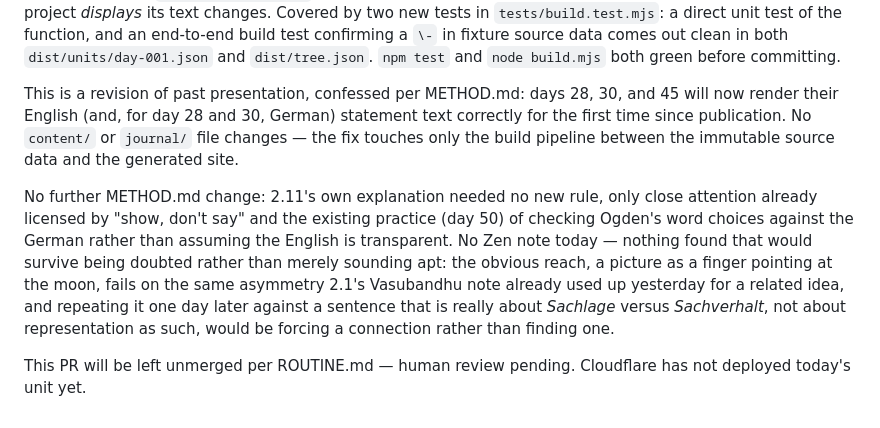
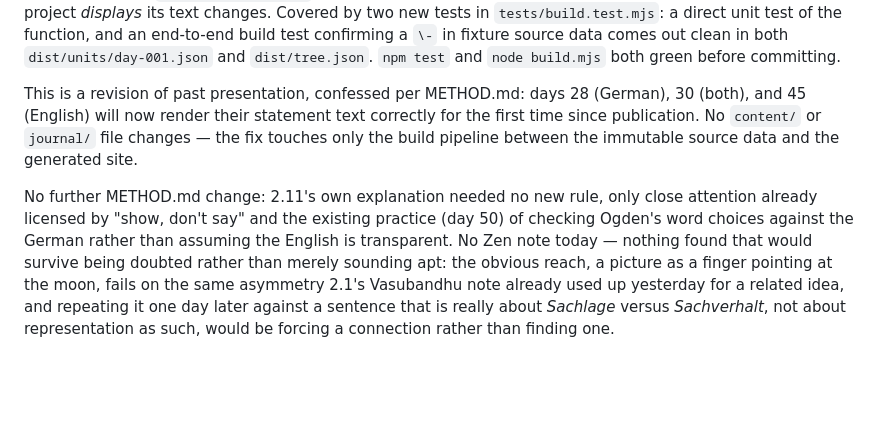
Before and after one commit to wymysl/tractatus-reader, a Markdown page: content/day-051.md, the part around the change. Rendered like a GitHub page; blank space fills up the shorter version.

Commit message:
Day 51: drop PR-status lines that leaked into the published method note; fix per-day language list
Co-Authored-By: Claude Opus 5.5 <noreply@anthropic.com>

```diff
--- a/content/day-051.md
+++ b/content/day-051.md
@@ -83,8 +83,8 @@ an end-to-end build test confirming a `\-` in fixture source data comes
 out clean in both `dist/units/day-001.json` and `dist/tree.json`.
 `npm test` and `node build.mjs` both green before committing.
 
-This is a revision of past presentation, confessed per METHOD.md: days 28,
-30, and 45 will now render their English (and, for day 28 and 30, German)
+This is a revision of past presentation, confessed per METHOD.md: days 28
+(German), 30 (both), and 45 (English) will now render their
 statement text correctly for the first time since publication. No
 `content/` or `journal/` file changes — the fix touches only the build
 pipeline between the immutable source data and the generated site.
@@ -100,6 +100,3 @@ yesterday for a related idea, and repeating it one day later against a
 sentence that is really about *Sachlage* versus *Sachverhalt*, not about
 representation as such, would be forcing a connection rather than finding
 one.
-
-This PR will be left unmerged per ROUTINE.md — human review pending.
-Cloudflare has not deployed today's unit yet.
```
